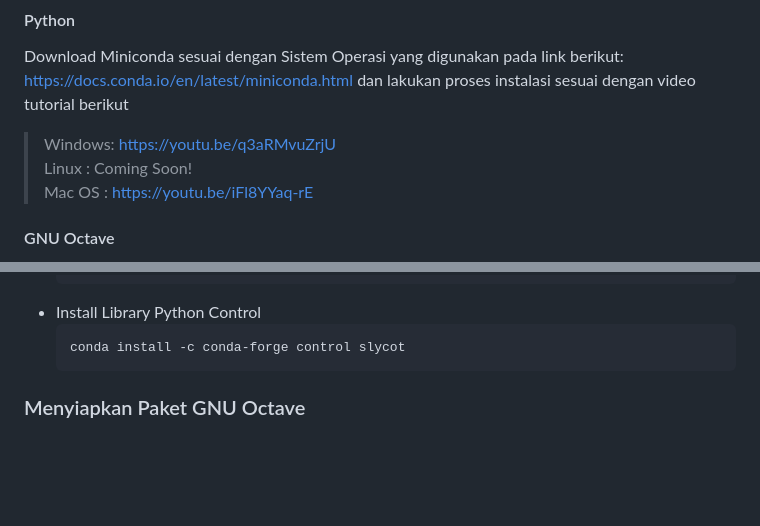
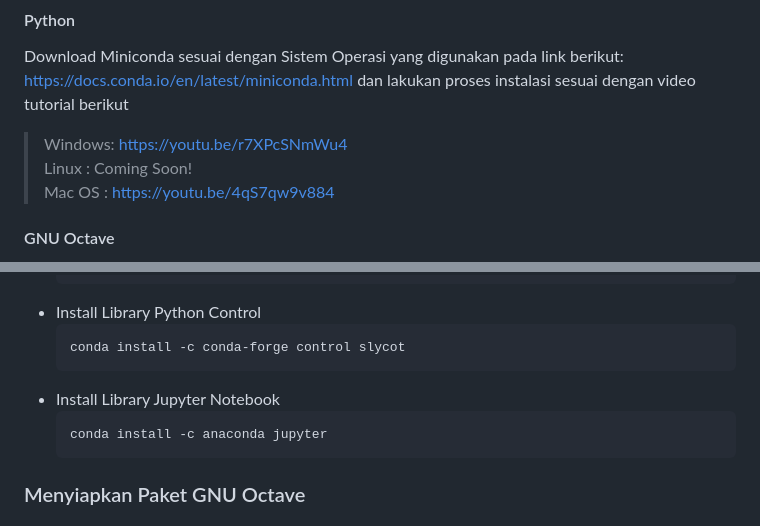
Before and after one commit to 2black0/python-control-laboratory, a Markdown page: README2.md, 2 parts joined by grey strips. Drawn GitHub-style; blank space fills up the shorter version.

````diff
--- a/README2.md
+++ b/README2.md
@@ -26,9 +26,9 @@ Selama praktikum, mahasiswa akan diberikan serangkaian tugas praktis, di mana me
 
 #### Python
 Download Miniconda sesuai dengan Sistem Operasi yang digunakan pada link berikut: https://docs.conda.io/en/latest/miniconda.html dan lakukan proses instalasi sesuai dengan video tutorial berikut
-> Windows: https://youtu.be/q3aRMvuZrjU<br>
+> Windows: https://youtu.be/r7XPcSNmWu4<br>
 Linux : Coming Soon!<br>
-Mac OS : https://youtu.be/iFl8YYaq-rE<br>
+Mac OS : https://youtu.be/4qS7qw9v884<br>
 #### GNU Octave
 Download GNU Octave Installer pada link berikut: https://octave.org/download dan lakukan proses instalasi sesuai dengan video tutorial berikut
 > Windwos: https://youtu.be/XeNENyPvzNw<br>
@@ -49,6 +49,10 @@ Mac OS : Coming Soon!<br>
     ```
     conda install -c conda-forge control slycot
     ```
+* Install Library Jupyter Notebook
+    ```
+    conda install -c anaconda jupyter
+    ```
 
 ### Menyiapkan Paket GNU Octave
 
````
